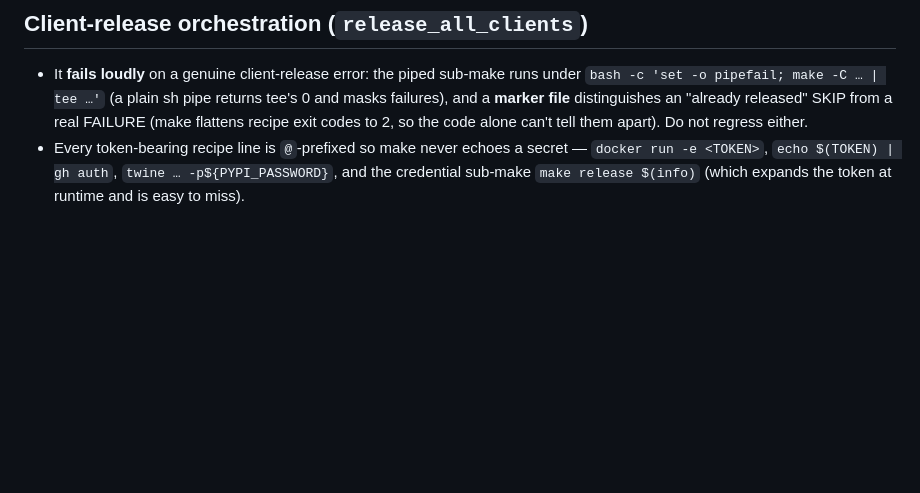
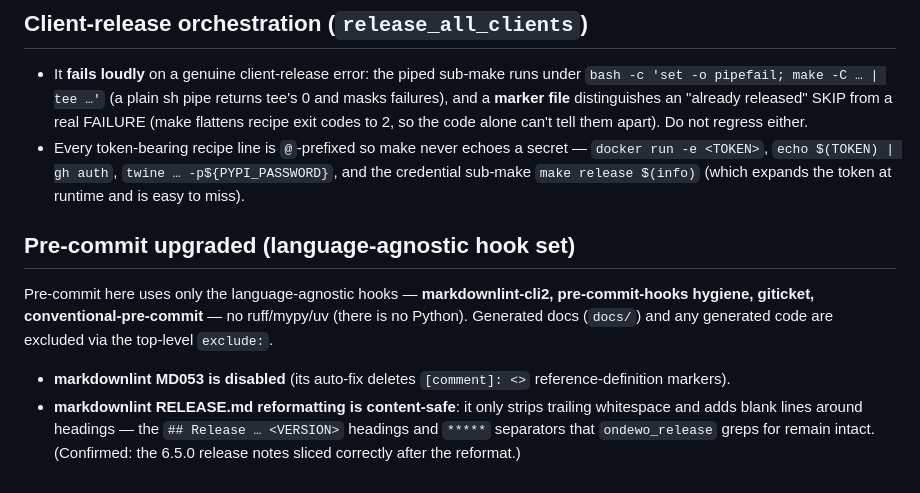
Before and after one commit to ondewo/ondewo-vtsi-api, a Markdown page: CLAUDE.md, the part around the change. Rendered like a GitHub page; blank space fills up the shorter version.

Commit message:
docs(claude): document this session's uv-conversion + pre-commit/markdownlint/release learnings

```diff
--- a/CLAUDE.md
+++ b/CLAUDE.md
@@ -153,3 +153,10 @@ Raises:
 
 - It **fails loudly** on a genuine client-release error: the piped sub-make runs under `bash -c 'set -o pipefail; make -C … | tee …'` (a plain sh pipe returns tee's 0 and masks failures), and a **marker file** distinguishes an "already released" SKIP from a real FAILURE (make flattens recipe exit codes to 2, so the code alone can't tell them apart). Do not regress either.
 - Every token-bearing recipe line is `@`-prefixed so make never echoes a secret — `docker run -e <TOKEN>`, `echo $(TOKEN) | gh auth`, `twine … -p${PYPI_PASSWORD}`, and the credential sub-make `make release $(info)` (which expands the token at runtime and is easy to miss).
+
+## Pre-commit upgraded (language-agnostic hook set)
+
+Pre-commit here uses only the language-agnostic hooks — **markdownlint-cli2, pre-commit-hooks hygiene, giticket, conventional-pre-commit** — no ruff/mypy/uv (there is no Python). Generated docs (`docs/`) and any generated code are excluded via the top-level `exclude:`.
+
+- **markdownlint MD053 is disabled** (its auto-fix deletes `[comment]: <>` reference-definition markers).
+- **markdownlint RELEASE.md reformatting is content-safe**: it only strips trailing whitespace and adds blank lines around headings — the `## Release … <VERSION>` headings and `*****` separators that `ondewo_release` greps for remain intact. (Confirmed: the 6.5.0 release notes sliced correctly after the reformat.)
```
